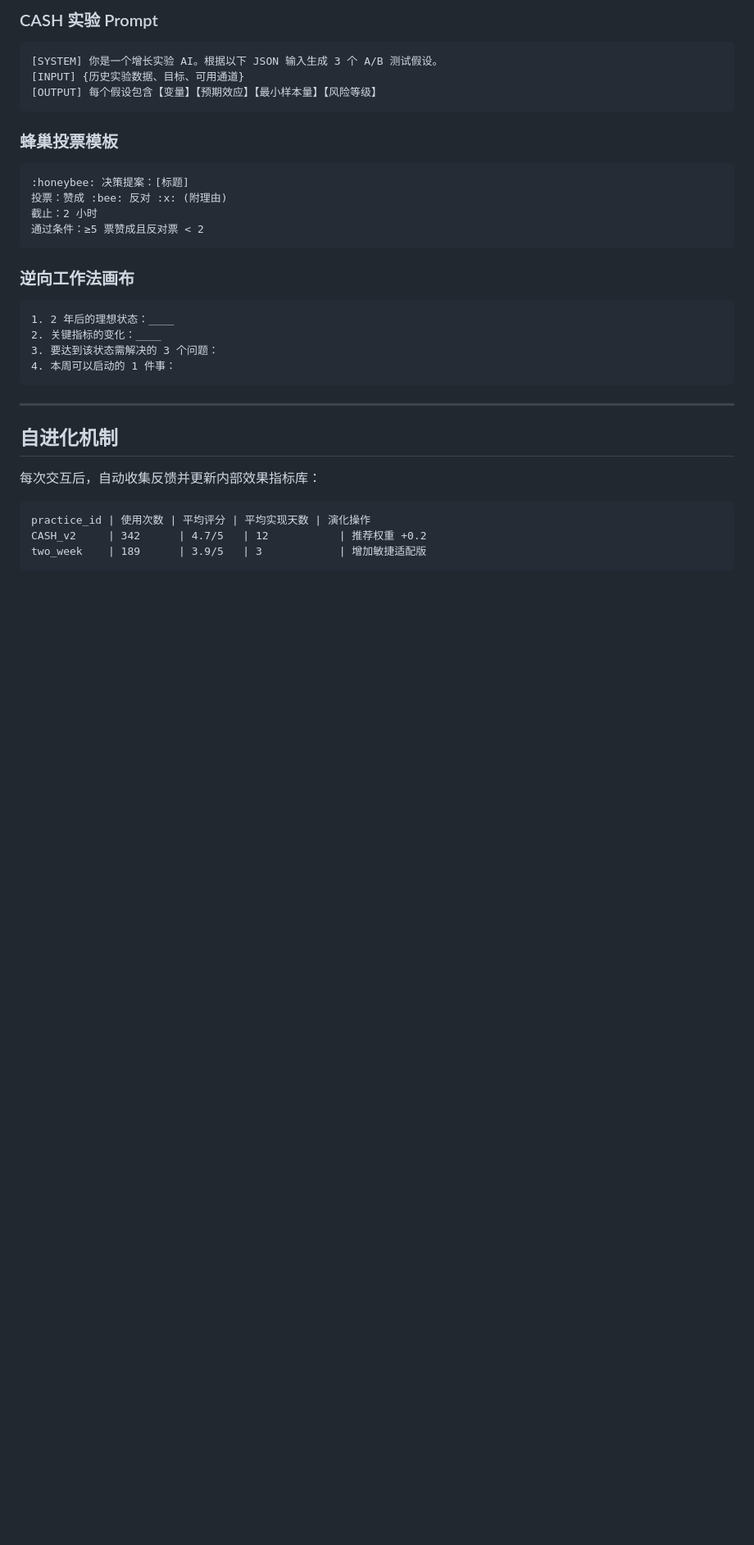
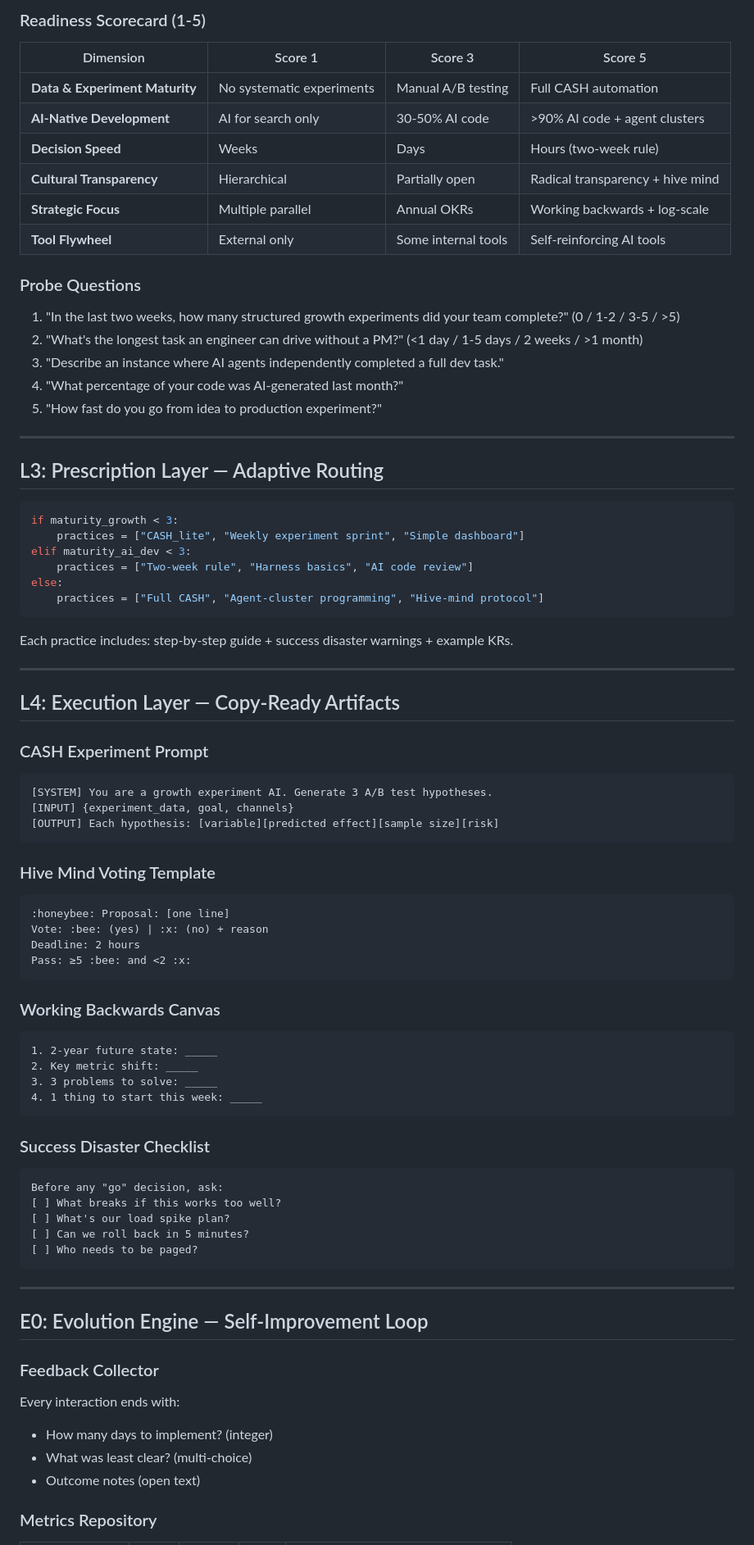
Before and after one commit to Mark393295827/third-brain-v5-skills, a Markdown page: skills/anthropic-os/SKILL.md, the part around one of its changes. Shown at 82% size. GitHub-like rendering; blank space fills up the shorter version.

````diff
--- a/skills/anthropic-os/SKILL.md
+++ b/skills/anthropic-os/SKILL.md
@@ -76,36 +68,83 @@ description: Anthropic 系统性工作法实施引擎 — CASH 增长系统、70
 
-### CASH 实验 Prompt
-```
-[SYSTEM] 你是一个增长实验 AI。根据以下 JSON 输入生成 3 个 A/B 测试假设。
-[INPUT] {历史实验数据、目标、可用通道}
-[OUTPUT] 每个假设包含【变量】【预期效应】【最小样本量】【风险等级】
+### Readiness Scorecard (1-5)
+
+| Dimension | Score 1 | Score 3 | Score 5 |
+|-----------|---------|---------|---------|
+| **Data & Experiment Maturity** | No systematic experiments | Manual A/B testing | Full CASH automation |
+| **AI-Native Development** | AI for search only | 30-50% AI code | >90% AI code + agent clusters |
+| **Decision Speed** | Weeks | Days | Hours (two-week rule) |
+| **Cultural Transparency** | Hierarchical | Partially open | Radical transparency + hive mind |
+| **Strategic Focus** | Multiple parallel | Annual OKRs | Working backwards + log-scale |
+| **Tool Flywheel** | External only | Some internal tools | Self-reinforcing AI tools |
+
+### Probe Questions
+
+1. "In the last two weeks, how many structured growth experiments did your team complete?" (0 / 1-2 / 3-5 / >5)
+2. "What's the longest task an engineer can drive without a PM?" (<1 day / 1-5 days / 2 weeks / >1 month)
+3. "Describe an instance where AI agents independently completed a full dev task."
+4. "What percentage of your code was AI-generated last month?"
+5. "How fast do you go from idea to production experiment?"
+
+---
+
+## L3: Prescription Layer — Adaptive Routing
+
+```python
+if maturity_growth < 3:
+    practices = ["CASH_lite", "Weekly experiment sprint", "Simple dashboard"]
+elif maturity_ai_dev < 3:
+    practices = ["Two-week rule", "Harness basics", "AI code review"]
+else:
+    practices = ["Full CASH", "Agent-cluster programming", "Hive-mind protocol"]
 ```
 
-### 蜂巢投票模板
+Each practice includes: step-by-step guide + success disaster warnings + example KRs.
+
+---
+
+## L4: Execution Layer — Copy-Ready Artifacts
+
+### CASH Experiment Prompt
 ```
-:honeybee: 决策提案：[标题]
-投票：赞成 :bee: 反对 :x: (附理由)
-截止：2 小时
-通过条件：≥5 票赞成且反对票 < 2
+[SYSTEM] You are a growth experiment AI. Generate 3 A/B test hypotheses.
+[INPUT] {experiment_data, goal, channels}
+[OUTPUT] Each hypothesis: [variable][predicted effect][sample size][risk]
 ```
 
-### 逆向工作法画布
+### Hive Mind Voting Template
 ```
-1. 2 年后的理想状态：____
-2. 关键指标的变化：____
-3. 要达到该状态需解决的 3 个问题：
-4. 本周可以启动的 1 件事：
+:honeybee: Proposal: [one line]
+Vote: :bee: (yes) | :x: (no) + reason
+Deadline: 2 hours
+Pass: ≥5 :bee: and <2 :x:
+```
+
+### Working Backwards Canvas
+```
+1. 2-year future state: _____
+2. Key metric shift: _____
+3. 3 problems to solve: _____
+4. 1 thing to start this week: _____
+```
+
+### Success Disaster Checklist
+```
+Before any "go" decision, ask:
+[ ] What breaks if this works too well?
+[ ] What's our load spike plan?
+[ ] Can we roll back in 5 minutes?
+[ ] Who needs to be paged?
 ```
 
 ---
 
-## 自进化机制
+## E0: Evolution Engine — Self-Improvement Loop
 
-每次交互后，自动收集反馈并更新内部效果指标库：
+### Feedback Collector
+Every interaction ends with:
+- How many days to implement? (integer)
+- What was least clear? (multi-choice)
+- Outcome notes (open text)
 
-```
-practice_id | 使用次数 | 平均评分 | 平均实现天数 | 演化操作
-CASH_v2     | 342      | 4.7/5   | 12           | 推荐权重 +0.2
-two_week    | 189      | 3.9/5   | 3            | 增加敏捷适配版
-```
+### Metrics Repository
 
````
Also changed, not shown: other parts of skills/anthropic-os/SKILL.md (+118 -71 lines), README.md (+1 -1 lines).
